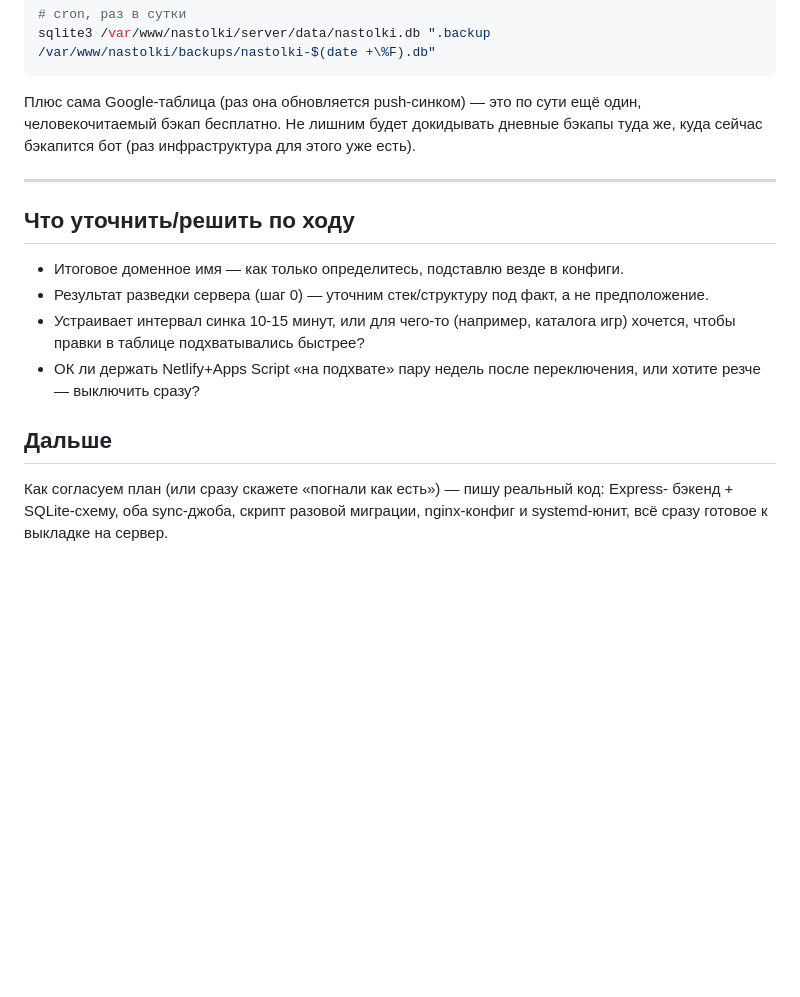
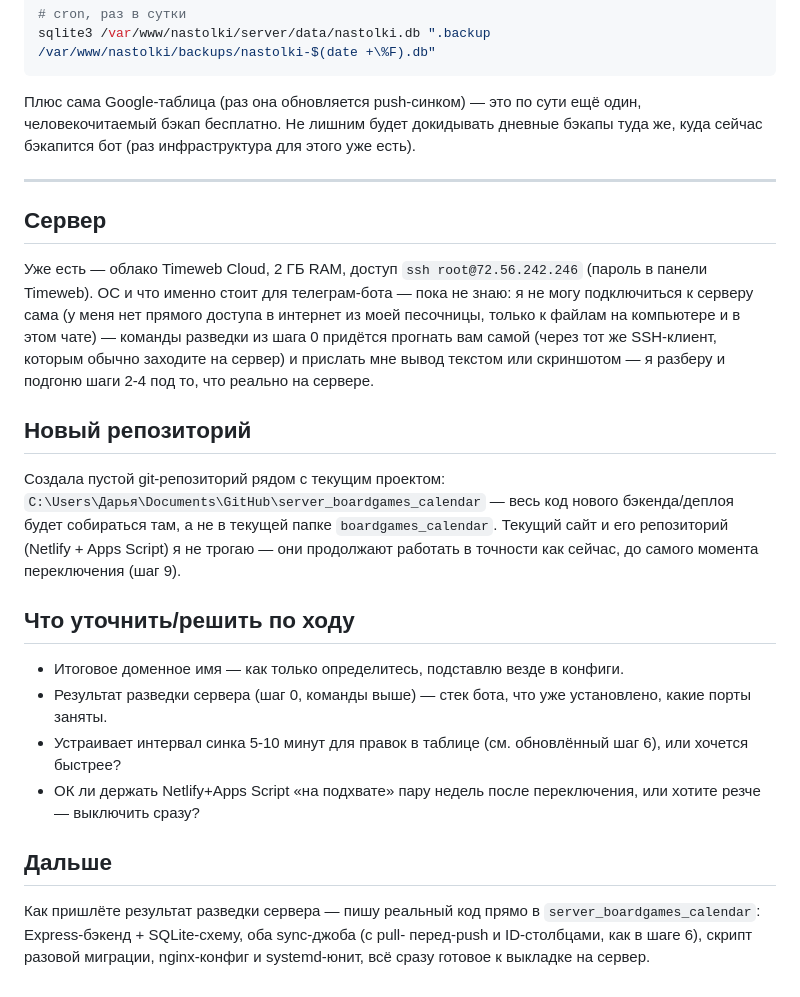
Before and after one commit to XandriaF/boardgames_calendar, a Markdown page: MIGRATION.md, the part around one of its changes. Rendered like a GitHub page; blank space fills up the shorter version.

```diff
--- a/MIGRATION.md
+++ b/MIGRATION.md
@@ -292,18 +320,37 @@ sqlite3 /var/www/nastolki/server/data/nastolki.db ".backup /var/www/nastolki/bac
 
 ---
 
+## Сервер
+
+Уже есть — облако Timeweb Cloud, 2 ГБ RAM, доступ `ssh root@72.56.242.246` (пароль в
+панели Timeweb). ОС и что именно стоит для телеграм-бота — пока не знаю: я не могу
+подключиться к серверу сама (у меня нет прямого доступа в интернет из моей песочницы,
+только к файлам на компьютере и в этом чате) — команды разведки из шага 0 придётся
+прогнать вам самой (через тот же SSH-клиент, которым обычно заходите на сервер) и
+прислать мне вывод текстом или скриншотом — я разберу и подгоню шаги 2-4 под то, что
+реально на сервере.
+
+## Новый репозиторий
+
+Создала пустой git-репозиторий рядом с текущим проектом:
+`C:\Users\Дарья\Documents\GitHub\server_boardgames_calendar` — весь код нового
+бэкенда/деплоя будет собираться там, а не в текущей папке `boardgames_calendar`. Текущий
+сайт и его репозиторий (Netlify + Apps Script) я не трогаю — они продолжают работать в
+точности как сейчас, до самого момента переключения (шаг 9).
+
 ## Что уточнить/решить по ходу
 
 - Итоговое доменное имя — как только определитесь, подставлю везде в конфиги.
-- Результат разведки сервера (шаг 0) — уточним стек/структуру под факт, а не
-  предположение.
-- Устраивает интервал синка 10-15 минут, или для чего-то (например, каталога игр)
-  хочется, чтобы правки в таблице подхватывались быстрее?
+- Результат разведки сервера (шаг 0, команды выше) — стек бота, что уже установлено,
+  какие порты заняты.
+- Устраивает интервал синка 5-10 минут для правок в таблице (см. обновлённый шаг 6),
+  или хочется быстрее?
 - ОК ли держать Netlify+Apps Script «на подхвате» пару недель после переключения, или
   хотите резче — выключить сразу?
 
 ## Дальше
 
-Как согласуем план (или сразу скажете «погнали как есть») — пишу реальный код: Express-
-бэкенд + SQLite-схему, оба sync-джоба, скрипт разовой миграции, nginx-конфиг и
+Как пришлёте результат разведки сервера — пишу реальный код прямо в
+`server_boardgames_calendar`: Express-бэкенд + SQLite-схему, оба sync-джоба (с pull-
+перед-push и ID-столбцами, как в шаге 6), скрипт разовой миграции, nginx-конфиг и
 systemd-юнит, всё сразу готовое к выкладке на сервер.
```
Also changed, not shown: other parts of MIGRATION.md (+50 -22 lines).
